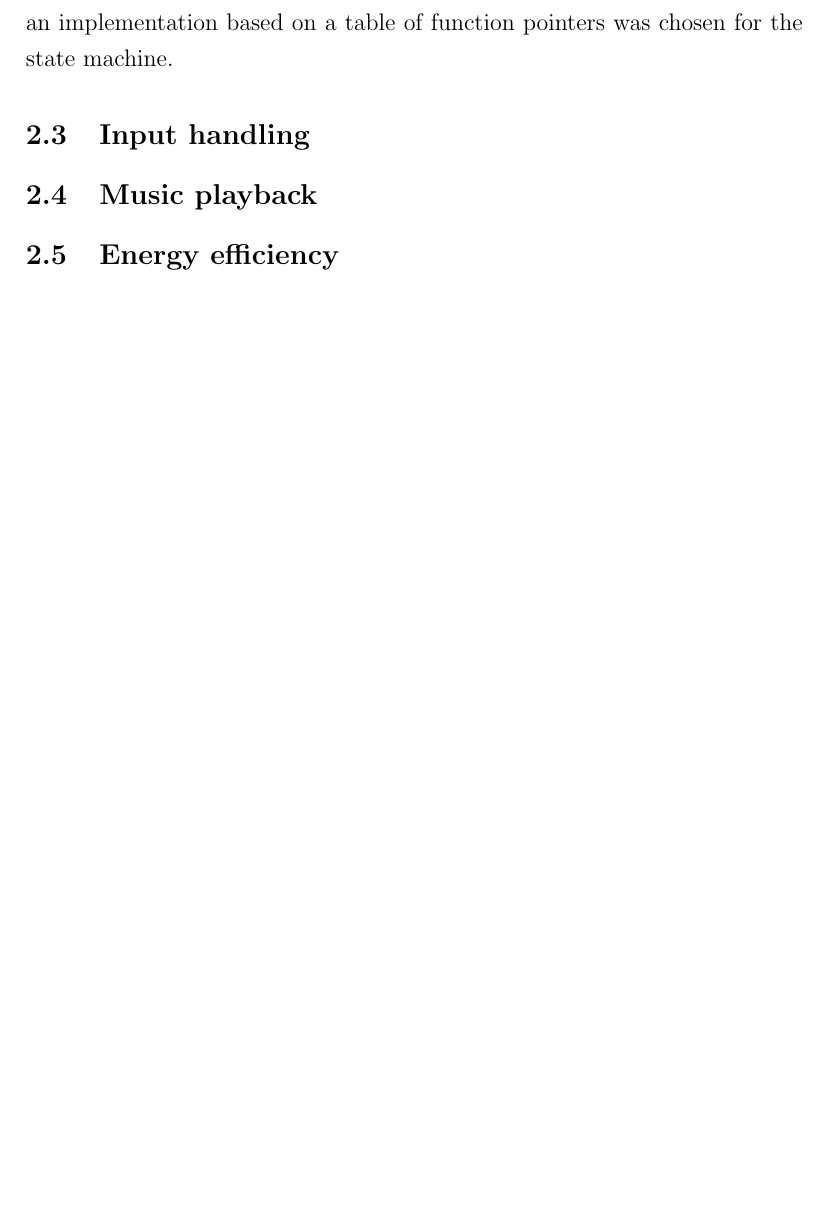
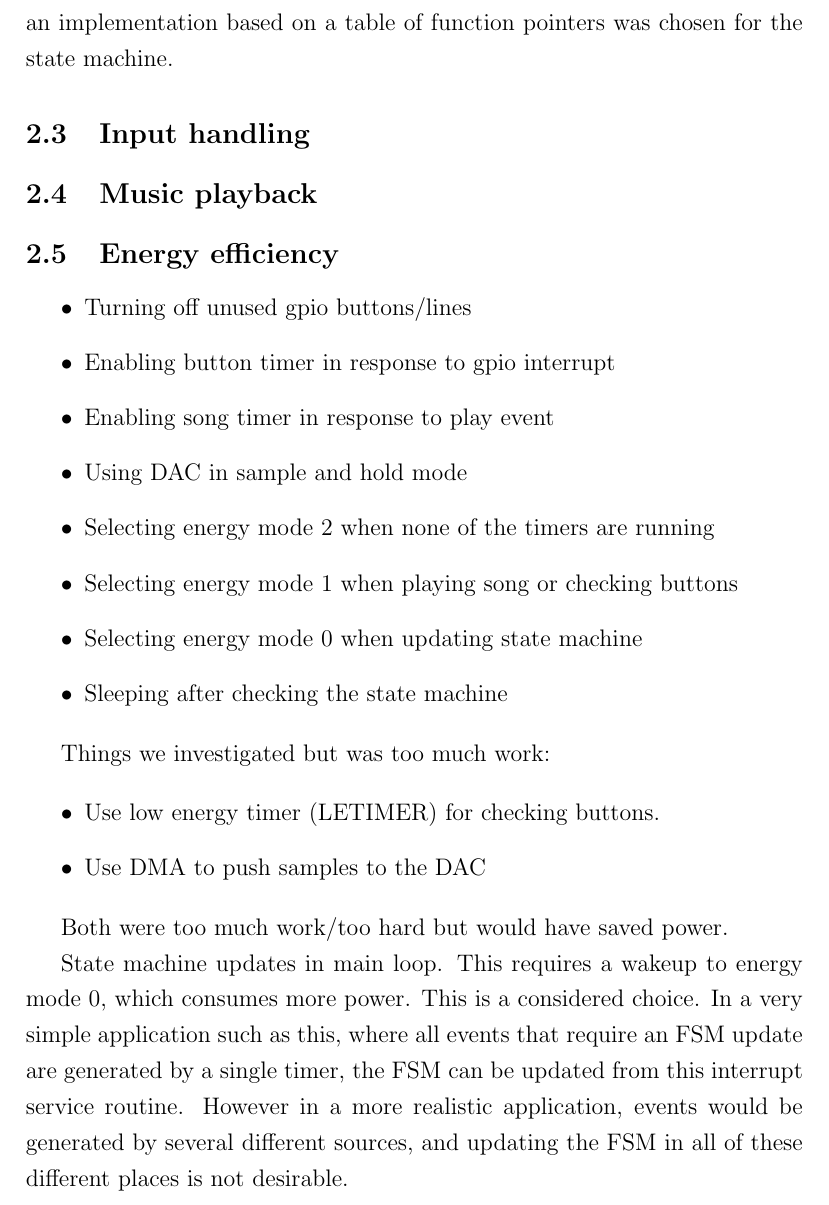
Before and after one commit to peterhgombos/EEDS, a LaTeX paper (ex2/report/report.tex, which reads ex2/report/description/energy-efficiency.tex): part of page 6 of 11, cut so that both start at the same text, the shorter picture padded with empty space. Compiled offline with pdfLaTeX.

Commit message:
Added some info to energy-efficiency.tex

```diff
--- a/ex2/report/description/energy-efficiency.tex
+++ b/ex2/report/description/energy-efficiency.tex
@@ -1 +1,27 @@
 \subsection{Energy efficiency}
+
+\begin{itemize}
+  \item Turning off unused gpio buttons/lines
+  \item Enabling button timer in response to gpio interrupt
+  \item Enabling song timer in response to play event
+  \item Using DAC in sample and hold mode
+  \item Selecting energy mode 2 when none of the timers are running
+  \item Selecting energy mode 1 when playing song or checking buttons
+  \item Selecting energy mode 0 when updating state machine
+  \item Sleeping after checking the state machine
+\end{itemize}
+
+Things we investigated but was too much work:
+
+\begin{itemize}
+  \item Use low energy timer (LETIMER) for checking buttons.
+  \item Use DMA to push samples to the DAC
+\end{itemize}
+
+Both were too much work/too hard but would have saved power.
+
+State machine updates in main loop. This requires a wakeup to energy mode 0, which consumes more power.
+This is a considered choice. In a very simple application such as this, where all events that require an
+FSM update are generated by a single timer, the FSM can be updated from this interrupt service routine.
+However in a more realistic application, events would be generated by several different sources, and
+updating the FSM in all of these different places is not desirable.
```
